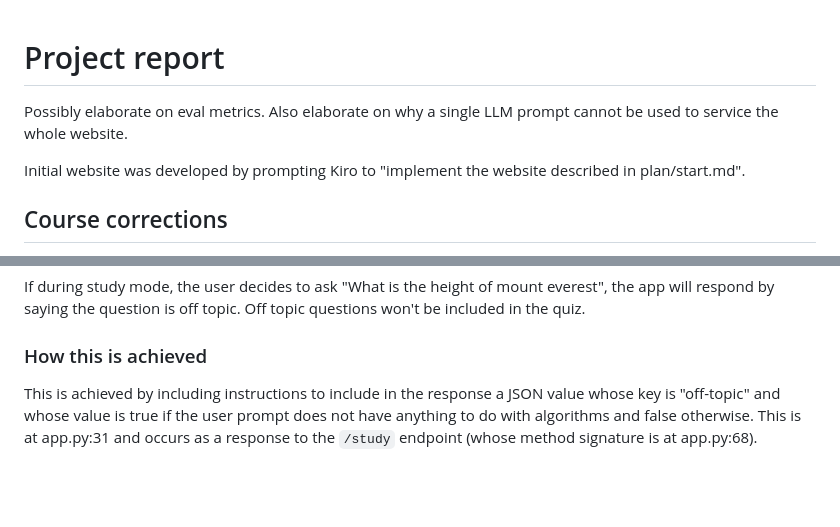
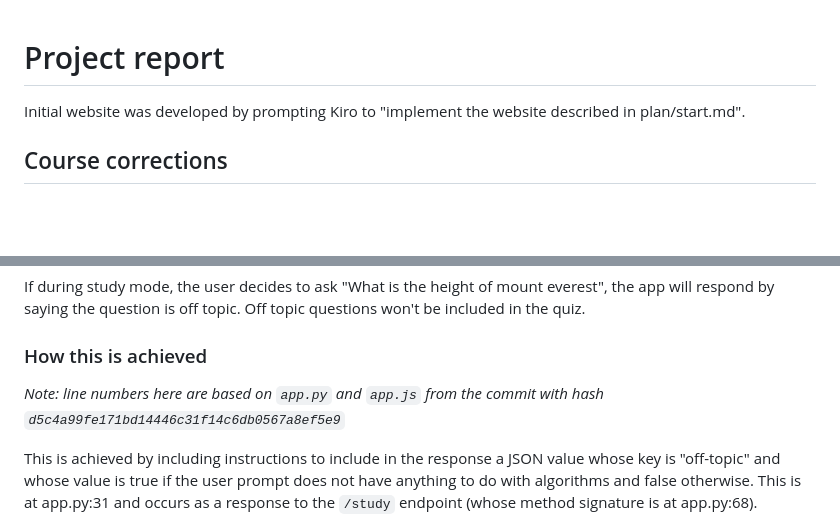
Before and after one commit to matchabowl6/algo-buddy, a Markdown page: REPORT.md, 2 parts joined by grey strips. GitHub-like rendering; blank space fills up the shorter version.

```diff
--- a/REPORT.md
+++ b/REPORT.md
@@ -1,7 +1,4 @@
 # Project report
-
-Possibly elaborate on eval metrics.
-Also elaborate on why a single LLM prompt cannot be used to service the whole website.
 
 Initial website was developed by prompting Kiro to "implement the website described in plan/start.md".
 
@@ -84,6 +81,8 @@ If during study mode, the user decides to ask "What is the height of mount evere
 
 ### How this is achieved
 
+*Note: line numbers here are based on `app.py` and `app.js` from the commit with hash `d5c4a99fe171bd14446c31f14c6db0567a8ef5e9`*
+
 This is achieved by including instructions to include in the response a JSON value whose key is "off-topic" and whose value is true if the user prompt does not have anything to do with algorithms and false otherwise. This is at app.py:31 and occurs as a response to the `/study` endpoint (whose method signature is at app.py:68).
 
 The client then caches whether or not a user prompt and LLM response is off topic. This is done by storing the result of the off-topic attribute for both the user prompt (app.js:73) and the system prompt (app.js:74) in the studyHistory variable (declaration at app.js:4)
```
